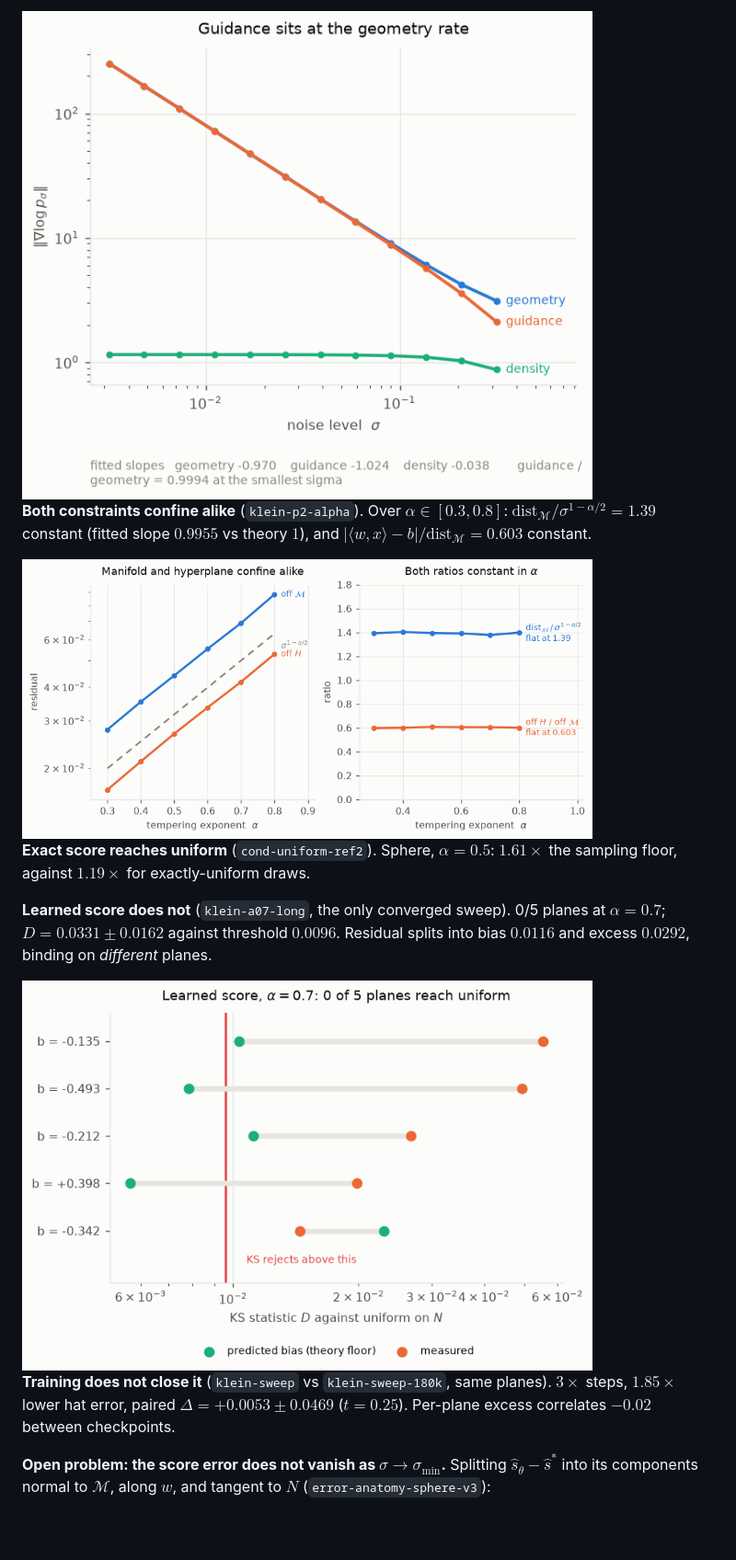
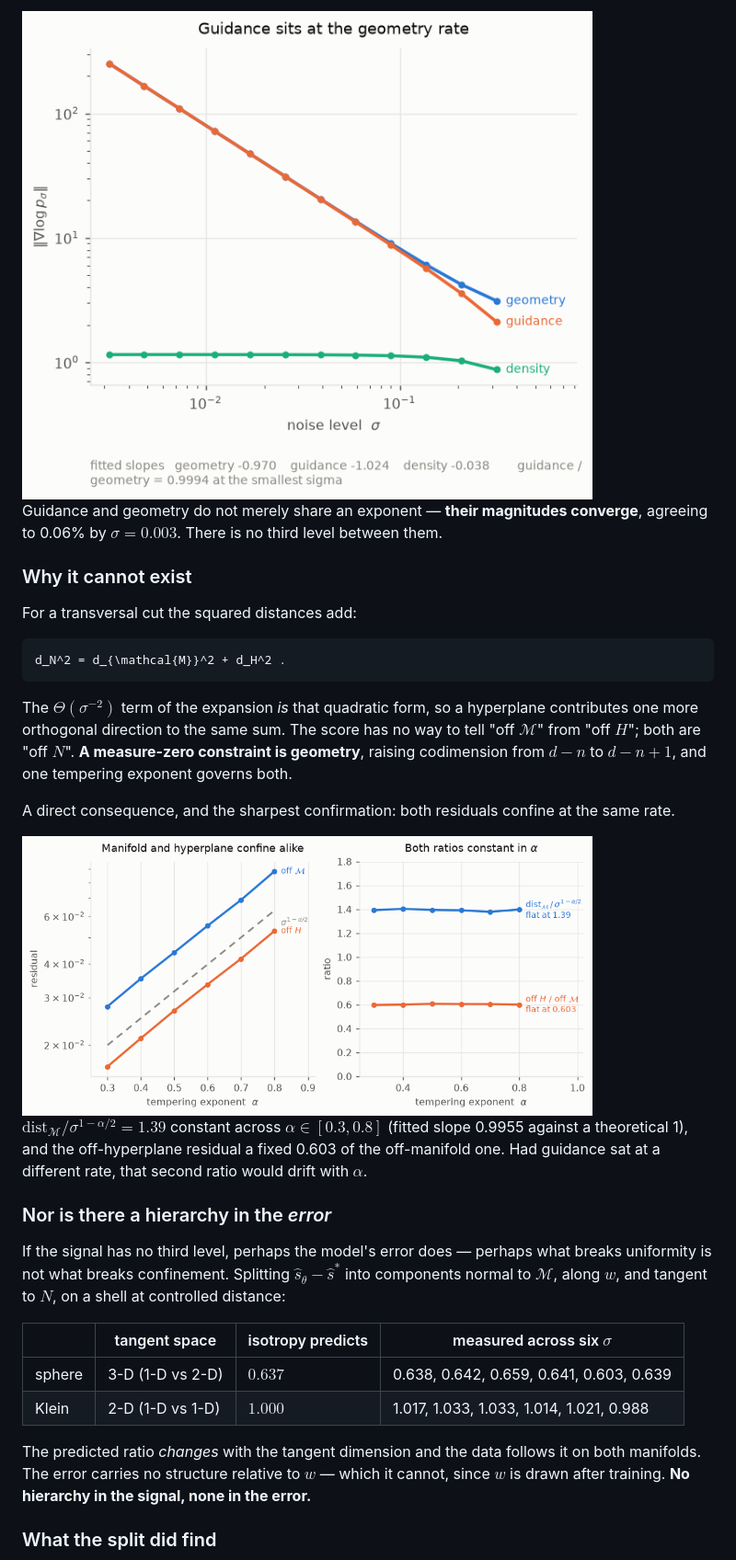
Before and after one commit to 0xtlf/diffusion-guidance-hierarchy, a Markdown page: README.md, the part around one of its changes. Shown at 92% size. Rendered like a GitHub page; blank space fills up the shorter version.

Commit message:
feat: readme

````diff
--- a/README.md
+++ b/README.md
@@ -153,39 +206,54 @@ $`\sigma=0.003`$. No intermediate rate exists.
 </picture>
 
+Guidance and geometry do not merely share an exponent — **their magnitudes
+converge**, agreeing to 0.06% by $`\sigma=0.003`$. There is no third level
+between them.
 
-**Both constraints confine alike** (`klein-p2-alpha`). Over
-$`\alpha\in[0.3,0.8]`$: $`\mathrm{dist}_{\mathcal{M}}/\sigma^{1-\alpha/2}=1.39`$
-constant (fitted slope $`0.9955`$ vs theory $`1`$), and
-$`\lvert\langle w,x\rangle-b\rvert/\mathrm{dist}_{\mathcal{M}} = 0.603`$ constant.
+### Why it cannot exist
+
+For a transversal cut the squared distances add:
+
+```math
+d_N^2 = d_{\mathcal{M}}^2 + d_H^2 .
+```
+
+The $`\Theta(\sigma^{-2})`$ term of the expansion *is* that quadratic form, so a
+hyperplane contributes one more orthogonal direction to the same sum. The score
+has no way to tell "off $`\mathcal{M}`$" from "off $`H`$"; both are "off
+$`N`$". **A measure-zero constraint is geometry**, raising codimension from
+$`d-n`$ to $`d-n+1`$, and one tempering exponent governs both.
+
+A direct consequence, and the sharpest confirmation: both residuals confine at
+the same rate.
 
 <picture>
   <source media="(prefers-color-scheme: dark)" srcset="docs/figures/confinement-dark.png">
   <img alt="Both residuals follow sigma^(1-alpha/2) with constant ratios" src="docs/figures/confinement.png" width="620">
 </picture>
 
+$`\mathrm{dist}_{\mathcal{M}}/\sigma^{1-\alpha/2}=1.39`$ constant across
+$`\alpha\in[0.3,0.8]`$ (fitted slope 0.9955 against a theoretical 1), and the
+off-hyperplane residual a fixed 0.603 of the off-manifold one. Had guidance sat
+at a different rate, that second ratio would drift with $`\alpha`$.
 
-**Exact score reaches uniform** (`cond-uniform-ref2`). Sphere, $`\alpha=0.5`$:
-$`1.61\times`$ the sampling floor, against $`1.19\times`$ for exactly-uniform draws.
+### Nor is there a hierarchy in the *error*
 
-**Learned score does not** (`klein-a07-long`, the only converged sweep). 0/5
-planes at $`\alpha=0.7`$; $`D = 0.0331\pm0.0162`$ against threshold $`0.0096`$.
-Residual splits into bias $`0.0116`$ and excess $`0.0292`$, binding on *different*
-planes.
+If the signal has no third level, perhaps the model's error does — perhaps what
+breaks uniformity is not what breaks confinement. Splitting
+$`\hat{s}_\theta-\hat{s}^\ast`$ into components normal to $`\mathcal{M}`$,
+along $`w`$, and tangent to $`N`$, on a shell at controlled distance:
 
-<picture>
-  <source media="(prefers-color-scheme: dark)" srcset="docs/figures/sweep-dark.png">
-  <img alt="Every plane's measured D sits above the KS rejection threshold" src="docs/figures/sweep.png" width="620">
-</picture>
+| | tangent space | isotropy predicts | measured across six $`\sigma`$ |
+| --- | --- | --- | --- |
+| sphere | 3-D (1-D vs 2-D) | $`0.637`$ | 0.638, 0.642, 0.659, 0.641, 0.603, 0.639 |
+| Klein | 2-D (1-D vs 1-D) | $`1.000`$ | 1.017, 1.033, 1.033, 1.014, 1.021, 0.988 |
 
+The predicted ratio *changes* with the tangent dimension and the data follows it
+on both manifolds. The error carries no structure relative to $`w`$ — which it
+cannot, since $`w`$ is drawn after training. **No hierarchy in the signal, none
+in the error.**
 
-**Training does not close it** (`klein-sweep` vs `klein-sweep-180k`, same
-planes). $`3\times`$ steps, $`1.85\times`$ lower hat error, paired
-$`\Delta = +0.0053\pm0.0469`$ ($`t=0.25`$). Per-plane excess correlates $`-0.02`$
-between checkpoints.
-
-**Open problem: the score error does not vanish as $`\sigma\to\sigma_{\min}`$.**
-Splitting $`\hat{s}_\theta-\hat{s}^\ast`$ into its components normal to
-$`\mathcal{M}`$, along $`w`$, and tangent to $`N`$ (`error-anatomy-sphere-v3`):
+### What the split did find
 
 <picture>
   <source media="(prefers-color-scheme: dark)" srcset="docs/figures/anatomy-dark.png">
````
Also changed, not shown: other parts of README.md (+80 -25 lines).
